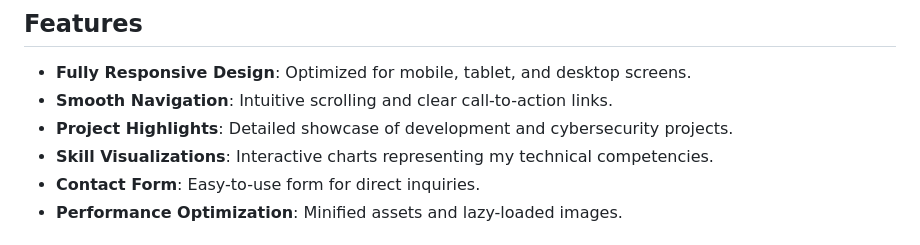
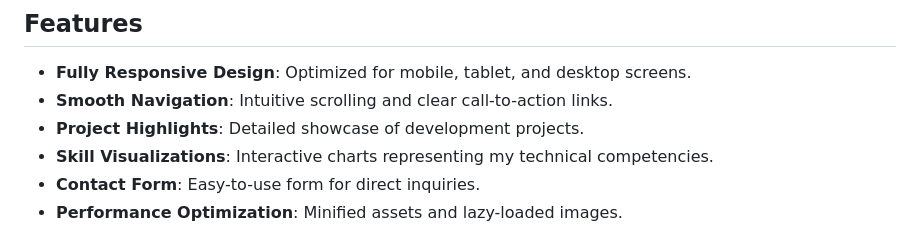
Before and after one commit to naflanmohamed/naflan-portfolio, a Markdown page: README.md, the part around the change. GitHub-like rendering.

```diff
--- a/README.md
+++ b/README.md
@@ -22,7 +22,7 @@ I am a Computer Science undergraduate. Passionate MERN Stack Developer and Cyber
 
 - **Fully Responsive Design**: Optimized for mobile, tablet, and desktop screens.
 - **Smooth Navigation**: Intuitive scrolling and clear call-to-action links.
-- **Project Highlights**: Detailed showcase of development and cybersecurity projects.
+- **Project Highlights**: Detailed showcase of development projects.
 - **Skill Visualizations**: Interactive charts representing my technical competencies.
 - **Contact Form**: Easy-to-use form for direct inquiries.
 - **Performance Optimization**: Minified assets and lazy-loaded images.
```
